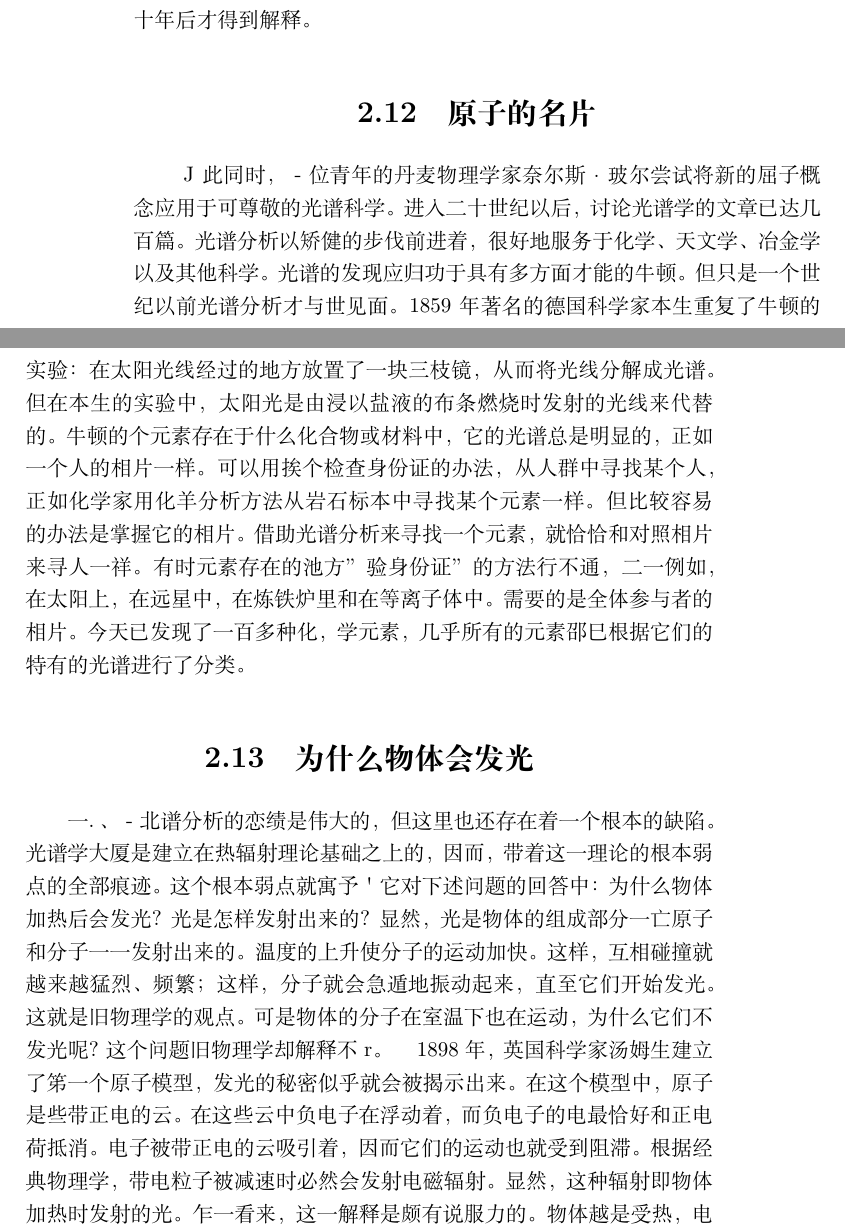
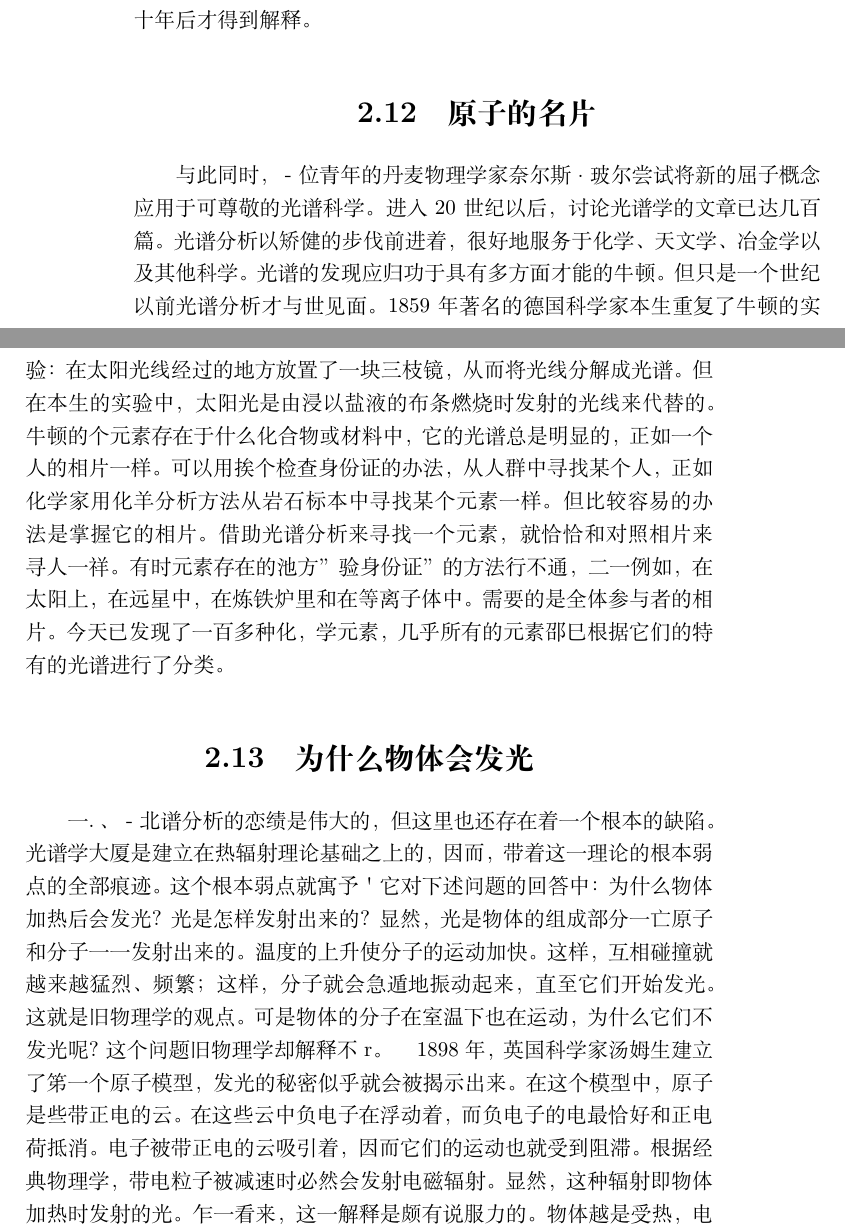
Before and after one commit to geekepub/quantum-mechanics-history, a LaTeX book (book.tex, which reads Contents/chap2.tex): two parts of pages 34 and 35 of 158, joined at a grey line, cut so that both start at the same text. Compiled offline with XeLaTeX.

Commit message:
update 19

```diff
--- a/Contents/chap2.tex
+++ b/Contents/chap2.tex
@@ -230,7 +230,7 @@ $$E=h \nu$$
 
 \section{原子的名片}
 
-~J此同时，－位青年的丹麦物理学家奈尔斯·玻尔尝试将新的屈子概念应用于可尊敬的光谱科学。进入二十世纪以后，讨论光谱学的文章已达几百篇。光谱分析以矫健的步伐前进着，很好地服务于化学、天文学、冶金学以及其他科学。
+与此同时，－位青年的丹麦物理学家奈尔斯·玻尔尝试将新的屈子概念应用于可尊敬的光谱科学。进入 20 世纪以后，讨论光谱学的文章已达几百篇。光谱分析以矫健的步伐前进着，很好地服务于化学、天文学、冶金学以及其他科学。
 光谱的发现应归功于具有多方面才能的牛顿。但只是一个世纪以前光谱分析才与世见面。1859年著名的德国科学家本生重复了牛顿的实验：在太阳光线经过的地方放置了一块三枝镜，从而将光线分解成光谱。但在本生的实验中，太阳光是由浸以盐液的布条燃烧时发射的光线来代替的。牛顿的个元素存在于什么化合物或材料中，它的光谱总是明显的，正如一个人的相片一样。
 可以用挨个检查身份证的办法，从人群中寻找某个人，正如化学家用化羊分析方法从岩石标本中寻找某个元素一样。但比较容易的办法是掌握它的相片。借助光谱分析来寻找一个元素，就恰恰和对照相片来寻人一祥。有时元素存在的池方”验身份证”的方法行不通，二一例如，在太阳上，在远星中，在炼铁炉里和在等离子体中。
 需要的是全体参与者的相片。今天已发现了一百多种化，学元素，几乎所有的元素邵巳根据它们的特有的光谱进行了分类。
@@ -240,7 +240,7 @@ $$E=h \nu$$
 一．、－北谱分析的恋绩是伟大的，但这里也还存在着一个根本的缺陷。光谱学大厦是建立在热辐射理论基础之上的，因而，带着这一理论的根本弱点的全部痕迹。这个根本弱点就寓予＇它对下述问题的回答中：为什么物体加热后会发光？
 光是怎样发射出来的？显然，光是物体的组成部分一亡原子和分子一一发射出来的。温度的上升使分子的运动加快。这样，互相碰撞就越来越猛烈、频繁；这样，分子就会急遁地振动起来，直至它们开始发光。这就是旧物理学的观点。可是物体的分子在室温下也在运动，为什么它们不发光呢？这个问题旧物理学却解释不r。
 
-1898年，英国科学家汤姆生建立了笫一个原子模型，发光的秘密似乎就会被揭示出来。在这个模型中，原子是些带正电的云。在这些云中负电子在浮动着，而负电子的电最恰好和正电荷抵消。电子被带正电的云吸引着，因而它们的运动也就受到阻滞。
+1898 年，英国科学家汤姆生建立了笫一个原子模型，发光的秘密似乎就会被揭示出来。在这个模型中，原子是些带正电的云。在这些云中负电子在浮动着，而负电子的电最恰好和正电荷抵消。电子被带正电的云吸引着，因而它们的运动也就受到阻滞。
 根据经典物理学，带电粒子被减速时必然会发射电磁辐射。显然，这种辐射即物体加热时发射的光。乍一看来，这一解释是颇有说服力的。物体越是受热，电子在原子中的运动也就越快，这样，由于正电荷云的吸引，电子所获得的减速度也就越大，其结果辐射也就越强。
 如果电子在辐射时不消耗能量，．上述说法便可能成立。
 可是当电子辐射光时，它们就必然极快池减速。在极短的一瞬间，它们就会陷进带正电的云雾中，就好象葡萄千陷入布丁
```
Also changed, not shown: book.pdf, 2 other files.
